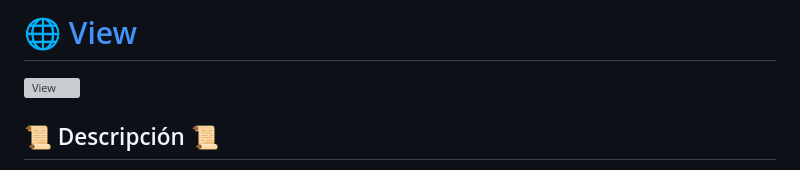
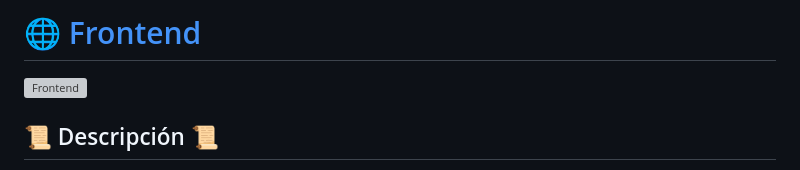
Before and after one commit to elliotgaramendi/tecsup, a Markdown page: 01/frontend/README.md, the part around the change. Drawn GitHub-style; grey boxes are pictures that could not be loaded.

Commit message:
refactor: Restructure 01-view to 01-frontend

```diff
--- a/01/view/README.md
+++ b/01/frontend/README.md
@@ -1,6 +1,6 @@
-# 🌐 [View](https://github.com/elliotgaramendi/tecsup/tree/develop/01/view)
+# 🌐 [Frontend](https://github.com/elliotgaramendi/tecsup/tree/develop/01/frontend)
 
-[![View](https://midu.dev/images/wallpapers/web-technologies-4k-wallpaper.png)](https://github.com/elliotgaramendi/tecsup/tree/develop/01/view)
+[![Frontend](https://midu.dev/images/wallpapers/web-technologies-4k-wallpaper.png)](https://github.com/elliotgaramendi/tecsup/tree/develop/01/frontend)
 
 ## 📜 Descripción 📜
 🎨 Diseña y desarrolla interfaces impactantes con Figma, HTML, CSS y JS. 💻 Domina el frontend aplicando buenas prácticas para crear vistas modernas y funcionales. 🚀✨
```
